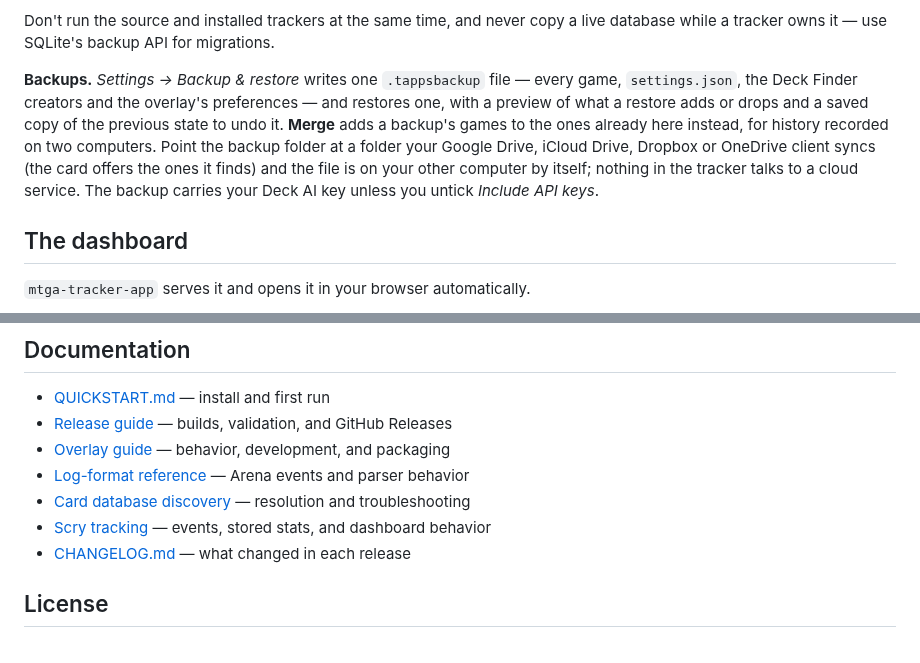
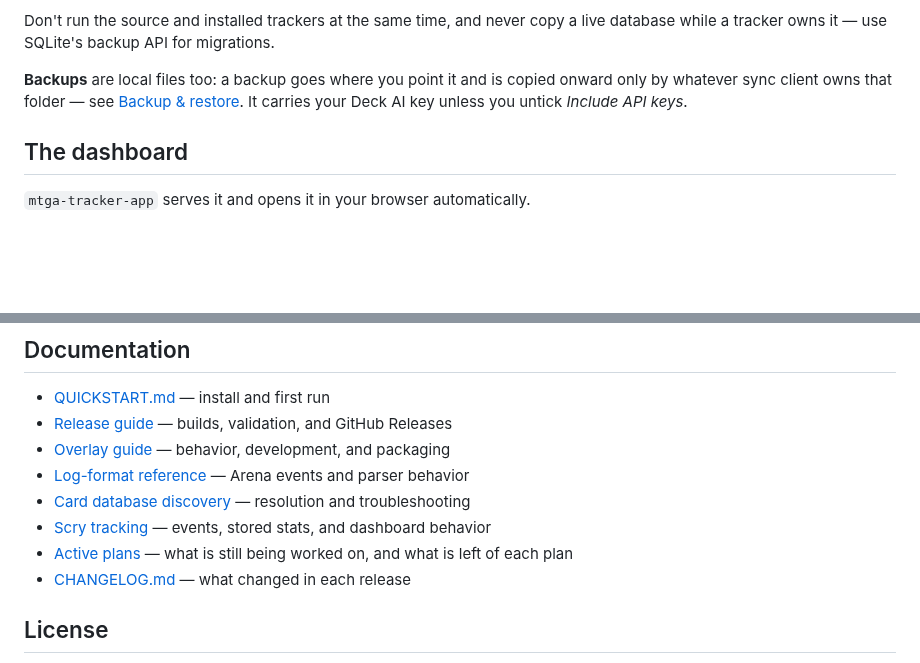
Before and after one commit to pattont/MTGA-Tapps, a Markdown page: README.md, 2 parts joined by grey strips. Rendered like a GitHub page; blank space fills up the shorter version.

```diff
--- a/README.md
+++ b/README.md
@@ -340,16 +376,10 @@ Where things live:
 Don't run the source and installed trackers at the same time, and never copy a
 live database while a tracker owns it — use SQLite's backup API for migrations.
 
-**Backups.** *Settings → Backup & restore* writes one `.tappsbackup` file —
-every game, `settings.json`, the Deck Finder creators and the overlay's
-preferences — and restores one, with a preview of what a restore adds or
-drops and a saved copy of the previous state to undo it. **Merge** adds a
-backup's games to the ones already here instead, for history recorded on
-two computers. Point the backup
-folder at a folder your Google Drive, iCloud Drive, Dropbox or OneDrive
-client syncs (the card offers the ones it finds) and the file is on your
-other computer by itself; nothing in the tracker talks to a cloud service.
-The backup carries your Deck AI key unless you untick *Include API keys*.
+**Backups** are local files too: a backup goes where you point it and is
+copied onward only by whatever sync client owns that folder — see
+[Backup & restore](#backup--restore). It carries your Deck AI key unless you
+untick *Include API keys*.
 
 ## The dashboard
 
@@ -464,6 +494,7 @@ guidance lives.
 - [Log-format reference](docs/MTGA_LOG_FORMAT.md) — Arena events and parser behavior
 - [Card database discovery](docs/MTGA_INSTALL_DISCOVERY.md) — resolution and troubleshooting
 - [Scry tracking](docs/SCRY_TRACKING.md) — events, stored stats, and dashboard behavior
+- [Active plans](docs/plans/INDEX.md) — what is still being worked on, and what is left of each plan
 - [CHANGELOG.md](CHANGELOG.md) — what changed in each release
 
 ## License
```
Also changed, not shown: other parts of README.md (+36 -0 lines), CHANGELOG.md (+64 -50 lines), docs/images/backup-restore.png (added).
